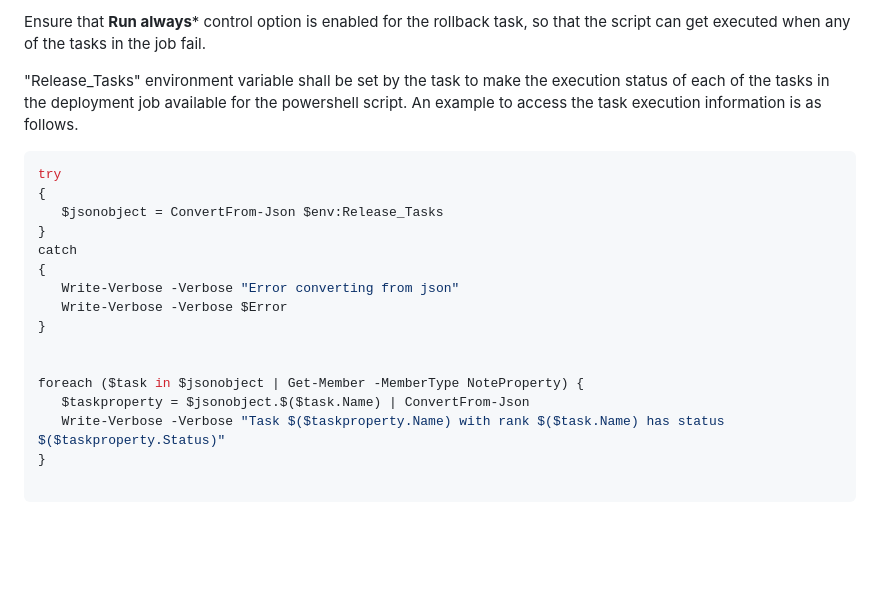
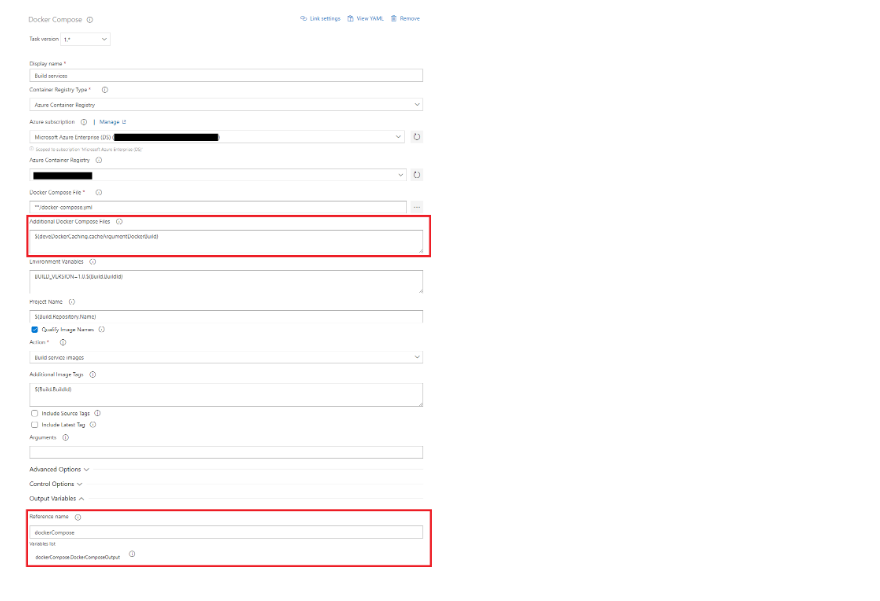
Before and after one commit to devedse/DeveDockerCaching, a Markdown page: src/overview.md, the part around the change printed below. GitHub-like rendering; pictures changed too: src/Images/dockercomposeconfig.png (added); blank space fills up the shorter version.

````diff
--- a/src/overview.md
+++ b/src/overview.md
@@ -142,23 +29 @@ Release does not have pre-defined variables that indicate the status of the task
-Ensure that **Run always*** control option is enabled for the rollback task, so that the script can get executed when any of the tasks in the job fail.
-
- "Release_Tasks" environment variable shall be set by the task to make the execution status of each of the tasks in the deployment job available for the powershell script.
-  An example to access the task execution information is as follows.
-
- ```PowerShell
- try
-{
-    $jsonobject = ConvertFrom-Json $env:Release_Tasks
-}
-catch
-{
-    Write-Verbose -Verbose "Error converting from json"
-    Write-Verbose -Verbose $Error
-}
-
-
-foreach ($task in $jsonobject | Get-Member -MemberType NoteProperty) {
-    $taskproperty = $jsonobject.$($task.Name) | ConvertFrom-Json
-    Write-Verbose -Verbose "Task $($taskproperty.Name) with rank $($task.Name) has status $($taskproperty.Status)"
-}
-
- ```
+![Image](Images/dockercomposeconfig.png)
````
Also changed, not shown: other parts of src/overview.md (+17 -130 lines), src/Images/devedockercache_dockercomposepullconfig.png (added), src/Images/devedockercache_dockercomposepushconfig.png (added), 1 other file.
